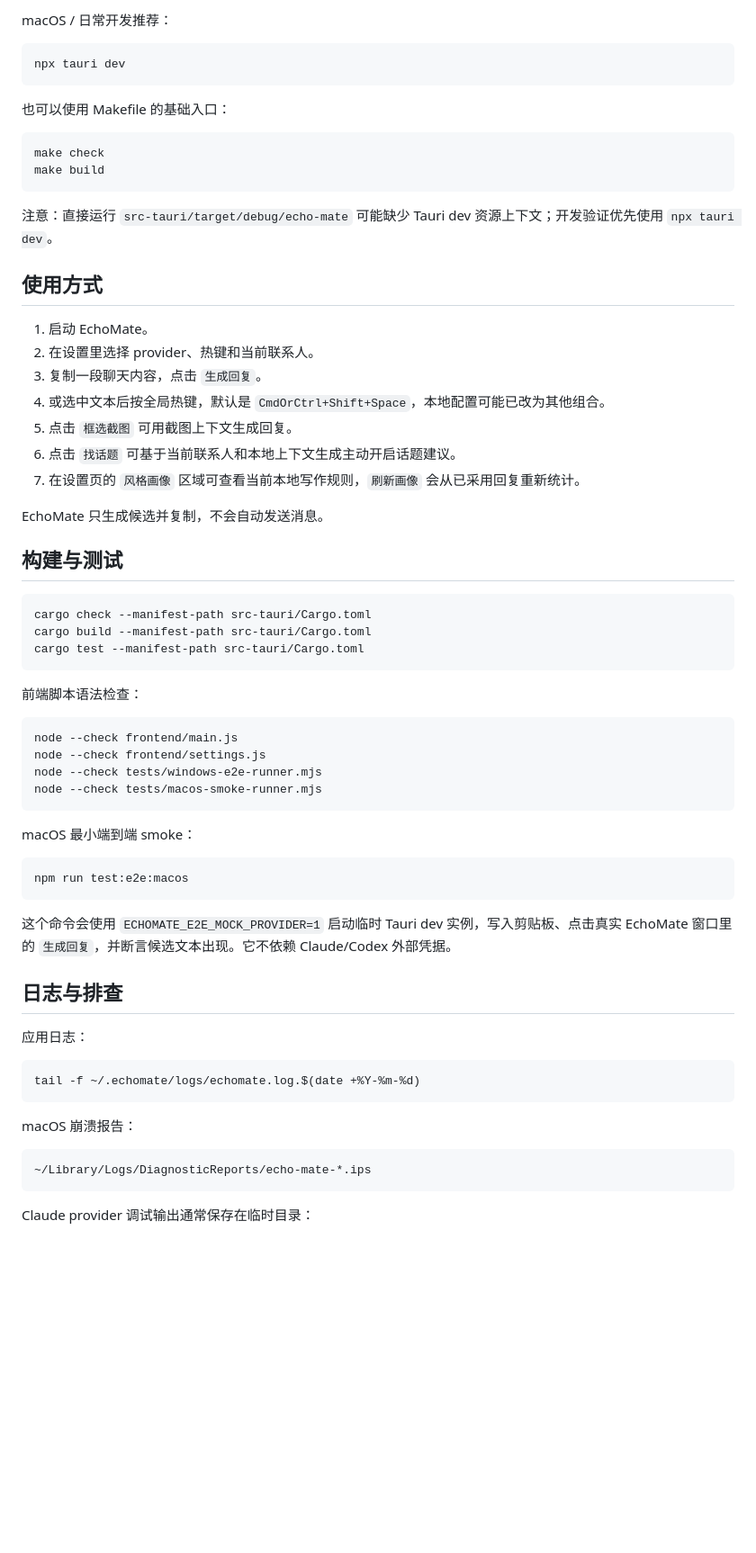
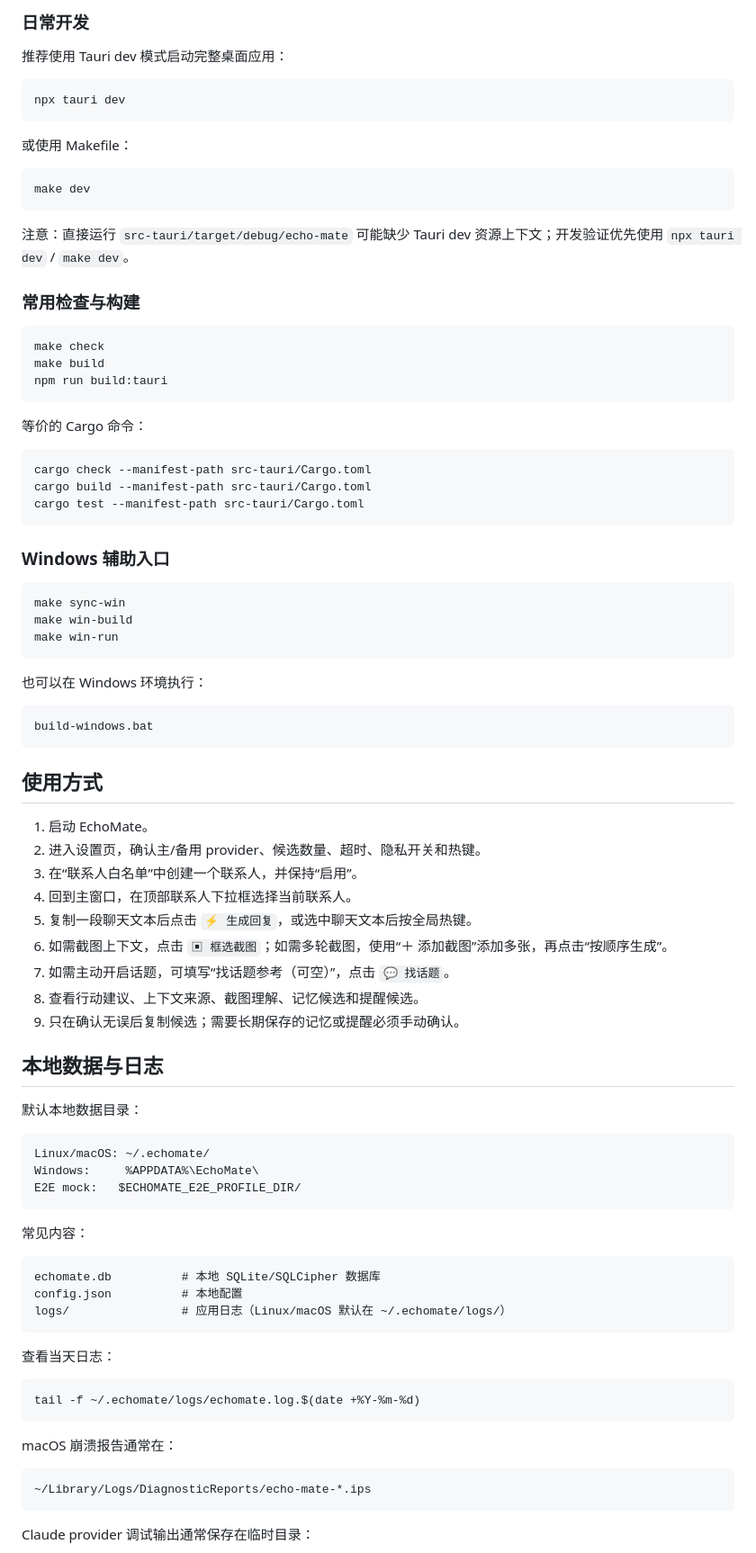
Before and after one commit to RoshanDev/echo-mate, a Markdown page: README.md, the part around one of its changes. Shown at 90% size. Drawn GitHub-style; blank space fills up the shorter version.

Commit message:
docs: update README for current app structure

````diff
--- a/README.md
+++ b/README.md
@@ -36,32 +71,29 @@ Rust 依赖由 Cargo 在首次构建时拉取。
 
-macOS / 日常开发推荐：
+### 日常开发
+
+推荐使用 Tauri dev 模式启动完整桌面应用：
 
 ```bash
 npx tauri dev
 ```
 
-也可以使用 Makefile 的基础入口：
+或使用 Makefile：
+
+```bash
+make dev
+```
+
+注意：直接运行 `src-tauri/target/debug/echo-mate` 可能缺少 Tauri dev 资源上下文；开发验证优先使用 `npx tauri dev` / `make dev`。
+
+### 常用检查与构建
 
 ```bash
 make check
 make build
+npm run build:tauri
 ```
 
-注意：直接运行 `src-tauri/target/debug/echo-mate` 可能缺少 Tauri dev 资源上下文；开发验证优先使用 `npx tauri dev`。
-
-## 使用方式
-
-1. 启动 EchoMate。
-2. 在设置里选择 provider、热键和当前联系人。
-3. 复制一段聊天内容，点击 `生成回复`。
-4. 或选中文本后按全局热键，默认是 `CmdOrCtrl+Shift+Space`，本地配置可能已改为其他组合。
-5. 点击 `框选截图` 可用截图上下文生成回复。
-6. 点击 `找话题` 可基于当前联系人和本地上下文生成主动开启话题建议。
-7. 在设置页的 `风格画像` 区域可查看当前本地写作规则，`刷新画像` 会从已采用回复重新统计。
-
-EchoMate 只生成候选并复制，不会自动发送消息。
-
-## 构建与测试
+等价的 Cargo 命令：
 
 ```bash
 cargo check --manifest-path src-tauri/Cargo.toml
@@ -69,32 +101,57 @@ cargo build --manifest-path src-tauri/Cargo.toml
 cargo test --manifest-path src-tauri/Cargo.toml
 ```
 
-前端脚本语法检查：
+### Windows 辅助入口
 
 ```bash
-node --check frontend/main.js
-node --check frontend/settings.js
-node --check tests/windows-e2e-runner.mjs
-node --check tests/macos-smoke-runner.mjs
+make sync-win
+make win-build
+make win-run
 ```
 
-macOS 最小端到端 smoke：
+也可以在 Windows 环境执行：
 
-```bash
-npm run test:e2e:macos
+```bat
+build-windows.bat
 ```
 
-这个命令会使用 `ECHOMATE_E2E_MOCK_PROVIDER=1` 启动临时 Tauri dev 实例，写入剪贴板、点击真实 EchoMate 窗口里的 `生成回复`，并断言候选文本出现。它不依赖 Claude/Codex 外部凭据。
+## 使用方式
 
-## 日志与排查
+1. 启动 EchoMate。
+2. 进入设置页，确认主/备用 provider、候选数量、超时、隐私开关和热键。
+3. 在“联系人白名单”中创建一个联系人，并保持“启用”。
+4. 回到主窗口，在顶部联系人下拉框选择当前联系人。
+5. 复制一段聊天文本后点击 `⚡ 生成回复`，或选中聊天文本后按全局热键。
+6. 如需截图上下文，点击 `▣ 框选截图`；如需多轮截图，使用“＋ 添加截图”添加多张，再点击“按顺序生成”。
+7. 如需主动开启话题，可填写“找话题参考（可空）”，点击 `💬 找话题`。
+8. 查看行动建议、上下文来源、截图理解、记忆候选和提醒候选。
+9. 只在确认无误后复制候选；需要长期保存的记忆或提醒必须手动确认。
 
-应用日志：
+## 本地数据与日志
+
+默认本地数据目录：
+
+```text
+Linux/macOS: ~/.echomate/
+Windows:     %APPDATA%\EchoMate\
+E2E mock:   $ECHOMATE_E2E_PROFILE_DIR/
+```
+
+常见内容：
+
+```text
+echomate.db          # 本地 SQLite/SQLCipher 数据库
+config.json          # 本地配置
+logs/                # 应用日志（Linux/macOS 默认在 ~/.echomate/logs/）
+```
+
+查看当天日志：
 
 ```bash
 tail -f ~/.echomate/logs/echomate.log.$(date +%Y-%m-%d)
 ```
 
-macOS 崩溃报告：
+macOS 崩溃报告通常在：
 
 ```text
 ~/Library/Logs/DiagnosticReports/echo-mate-*.ips
````
Also changed, not shown: other parts of README.md (+105 -28 lines).
